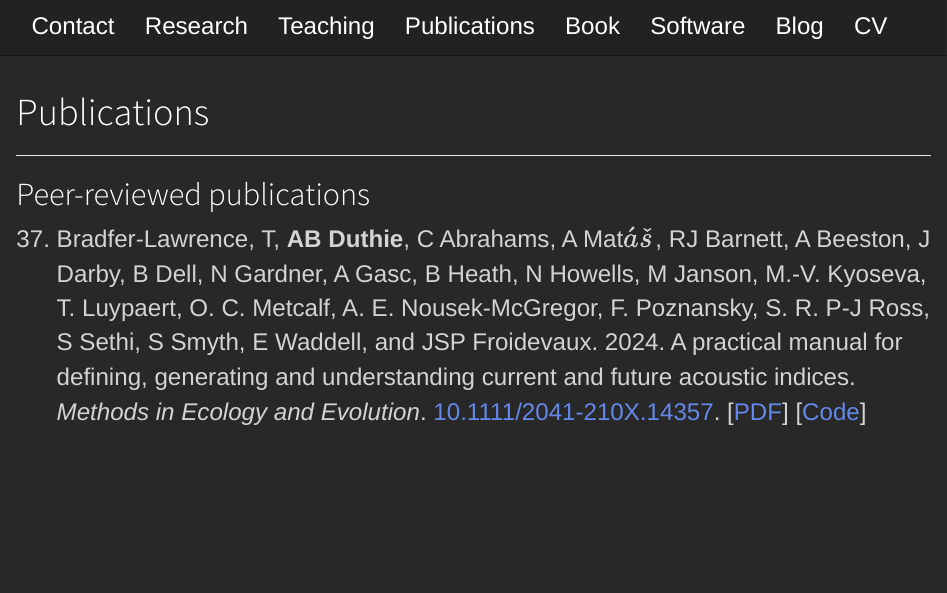
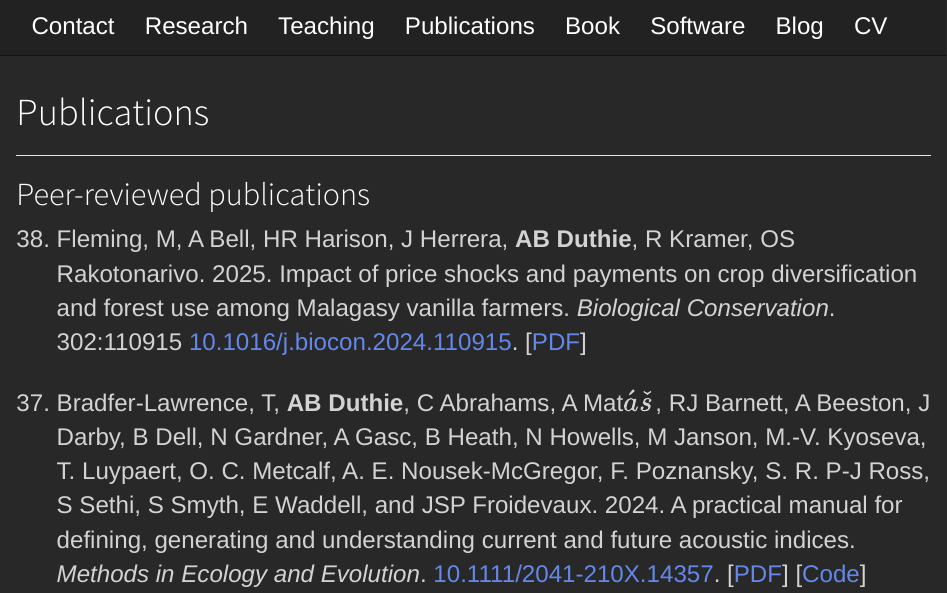
Before and after one commit to bradduthie/bradduthie.github.io, an R Markdown document (publications.Rmd): the page in a window 1100 px wide, from its top. Rendered offline with R 4.5, knitr and Pandoc, with nearby package versions.

Commit message:
New manuscript out

```diff
--- a/publications.Rmd
+++ b/publications.Rmd
@@ -7,6 +7,8 @@ title: "Publications"
 ## Peer-reviewed publications
 
 <ol reversed>
+
+<li>Fleming, M, A Bell, HR Harison, J Herrera, **AB Duthie**, R Kramer, OS Rakotonarivo. 2025. Impact of price shocks and payments on crop diversification and forest use among Malagasy vanilla farmers. *Biological Conservation*. 302:110915 [10.1016/j.biocon.2024.110915](https://www.sciencedirect.com/science/article/pii/S0006320724004774?dgcid=coauthor).  [[PDF](ms/FlemingEtAl2025.pdf)]</li>
 
 <li>Bradfer-Lawrence, T, **AB Duthie**, C Abrahams, A Mat$\acute{a}$$\check{s}$, RJ Barnett, A Beeston, J Darby, B Dell, N Gardner, A Gasc, B Heath, N Howells, M Janson, M.-V. Kyoseva, T. Luypaert, O. C. Metcalf, A. E. Nousek-McGregor, F. Poznansky, S. R. P-J Ross, S Sethi, S Smyth, E Waddell, and JSP Froidevaux. 2024. A practical manual for defining, generating and understanding current and future acoustic indices. *Methods in Ecology and Evolution*. [10.1111/2041-210X.14357](https://besjournals.onlinelibrary.wiley.com/doi/10.1111/2041-210X.14357).  [[PDF](ms/Bradfer-LawrenceEtAl2024.pdf)] [[Code](https://github.com/bradduthie/ecoacoustic_website)]</li>
 
```
Also changed, not shown: DuthieCV.pdf, DuthieCV.tex, docs/DuthieCV.tex, 6 other files.
